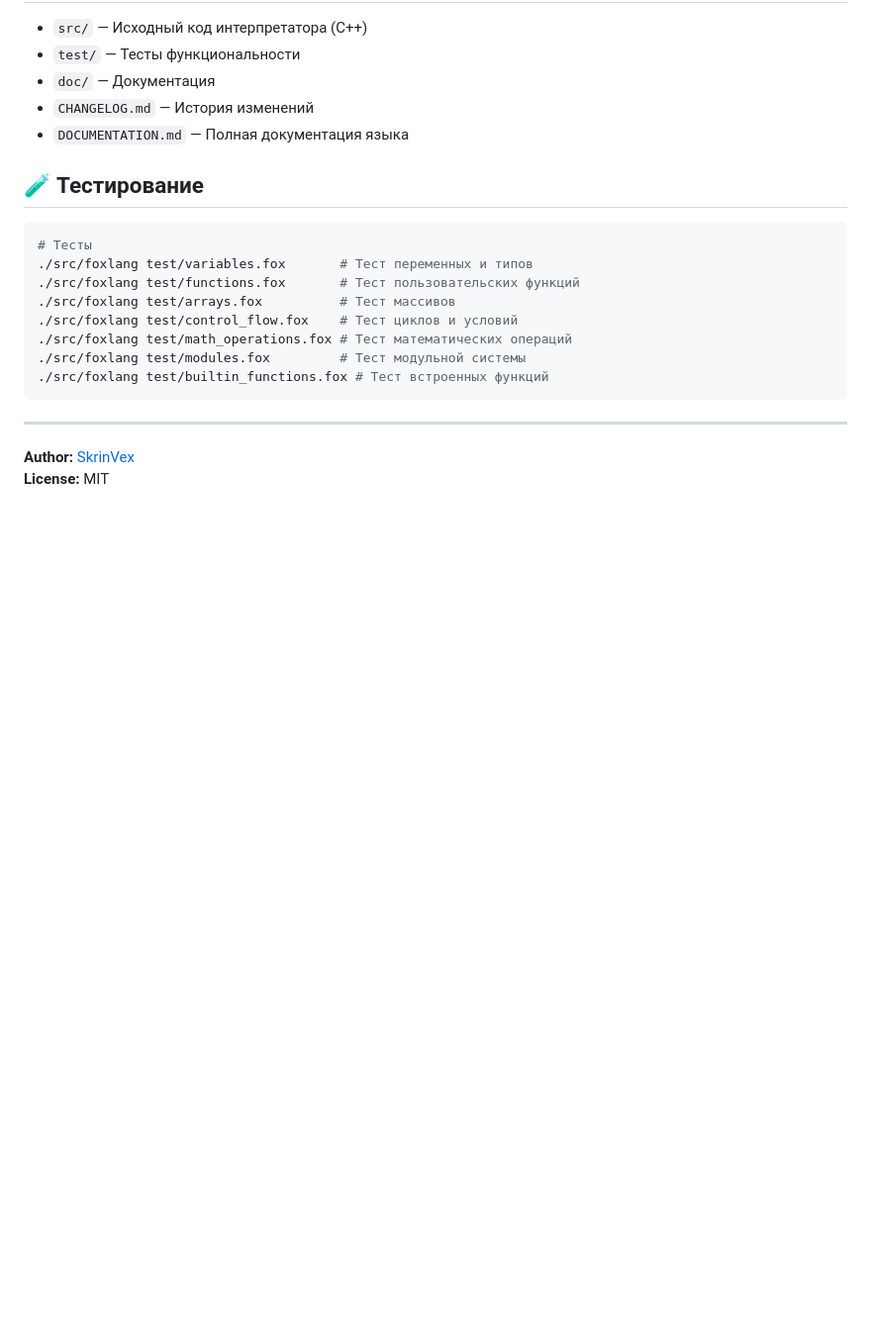
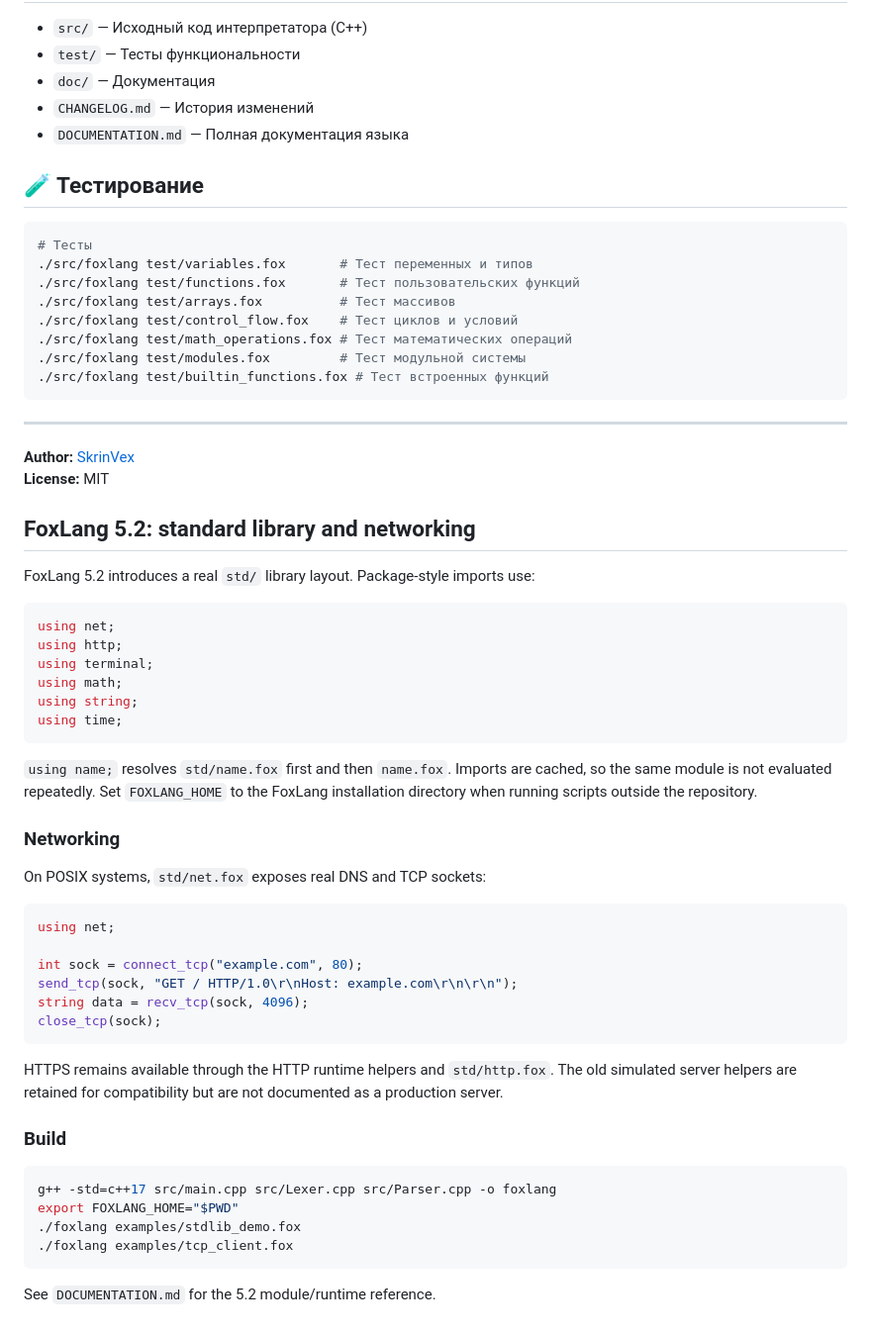
Before and after one commit to SkrinVex/FoxLang, a Markdown page: README.md, the part around the change. Shown at 99% size. Drawn GitHub-style; blank space fills up the shorter version.

Commit message:
docs: document FoxLang 5.2 stdlib and networking

````diff
--- a/README.md
+++ b/README.md
@@ -167,3 +167,45 @@ main();
 
 **Author:** [SkrinVex](https://skrinvex.su)
 **License:** MIT
+
+
+## FoxLang 5.2: standard library and networking
+
+FoxLang 5.2 introduces a real `std/` library layout. Package-style imports use:
+
+```cpp
+using net;
+using http;
+using terminal;
+using math;
+using string;
+using time;
+```
+
+`using name;` resolves `std/name.fox` first and then `name.fox`. Imports are cached, so the same module is not evaluated repeatedly. Set `FOXLANG_HOME` to the FoxLang installation directory when running scripts outside the repository.
+
+### Networking
+
+On POSIX systems, `std/net.fox` exposes real DNS and TCP sockets:
+
+```cpp
+using net;
+
+int sock = connect_tcp("example.com", 80);
+send_tcp(sock, "GET / HTTP/1.0\r\nHost: example.com\r\n\r\n");
+string data = recv_tcp(sock, 4096);
+close_tcp(sock);
+```
+
+HTTPS remains available through the HTTP runtime helpers and `std/http.fox`. The old simulated server helpers are retained for compatibility but are not documented as a production server.
+
+### Build
+
+```bash
+g++ -std=c++17 src/main.cpp src/Lexer.cpp src/Parser.cpp -o foxlang
+export FOXLANG_HOME="$PWD"
+./foxlang examples/stdlib_demo.fox
+./foxlang examples/tcp_client.fox
+```
+
+See `DOCUMENTATION.md` for the 5.2 module/runtime reference.
````
